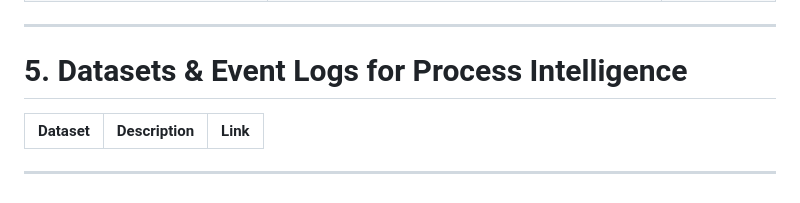
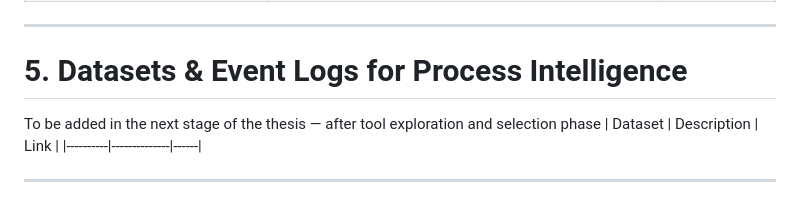
Before and after one commit to trangle0000/thesis-trang, a Markdown page: Python modules (libraries).md, the part around the change. GitHub-like rendering.

Commit message:
Add note for future datasets in thesis
Added note regarding future dataset inclusion in thesis.

```diff
--- a/Python modules (libraries).md
+++ b/Python modules (libraries).md
@@ -49,7 +49,7 @@ Libraries that enable process visualization, dashboards, and network analysis.
 ---
 
 # 5. Datasets & Event Logs for Process Intelligence
-
+To be added in the next stage of the thesis — after tool exploration and selection phase
 | Dataset | Description | Link |
 |----------|--------------|------|
 
```
